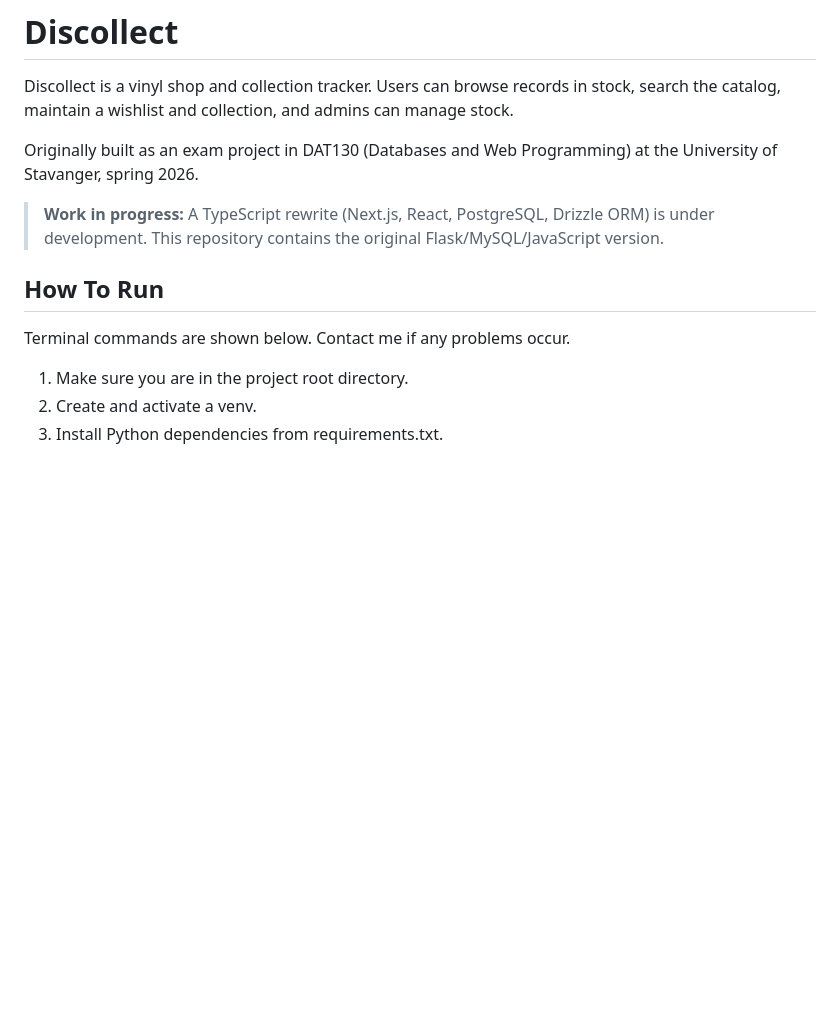
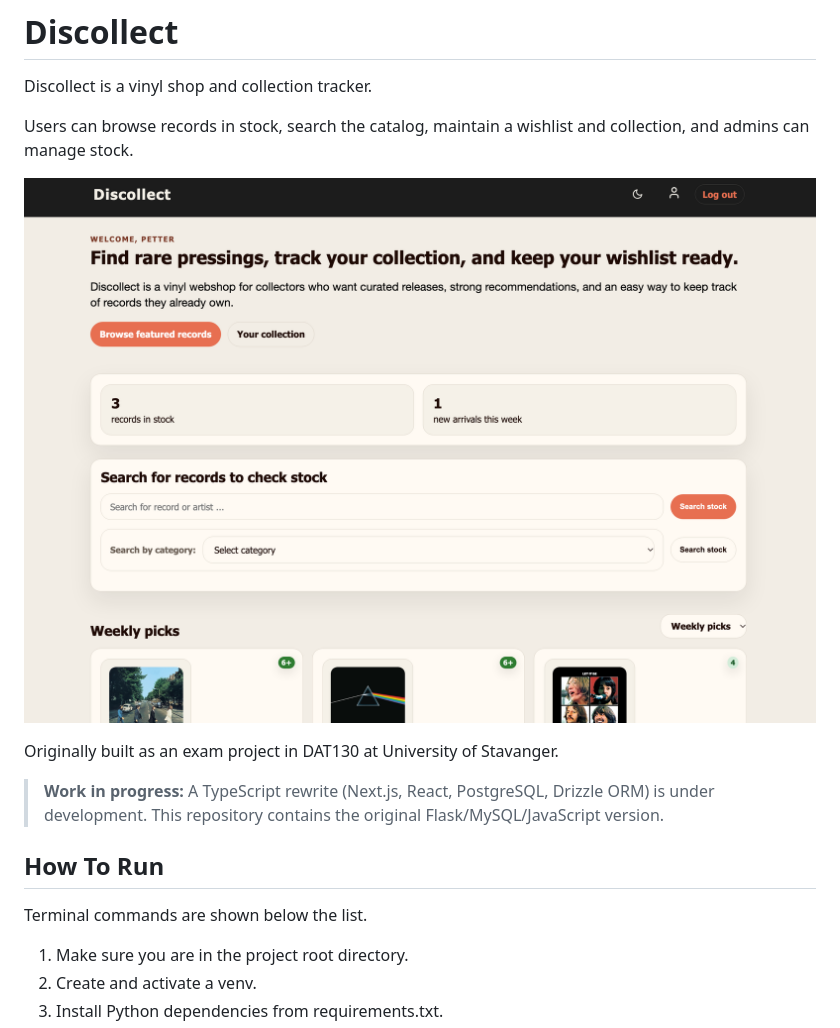
Before and after one commit to petterwt/discollect, a Markdown page: README.md, the part around the change. Drawn GitHub-style; pictures changed too: docs/screenshots/homepage.png (added); blank space fills up the shorter version.

Commit message:
Screenshots added to README

```diff
--- a/README.md
+++ b/README.md
@@ -1,15 +1,18 @@
 # Discollect
 
 Discollect is a vinyl shop and collection tracker.
+
 Users can browse records in stock, search the catalog, maintain a wishlist and collection, and admins can manage stock.
 
-Originally built as an exam project in DAT130 (Databases and Web Programming) at the University of Stavanger, spring 2026.
+![Homepage with record search and weekly picks](docs/screenshots/homepage.png)
+
+Originally built as an exam project in DAT130 at University of Stavanger.
 
 > **Work in progress:** A TypeScript rewrite (Next.js, React, PostgreSQL, Drizzle ORM) is under development. This repository contains the original Flask/MySQL/JavaScript version.
 
 ## How To Run
 
-Terminal commands are shown below. Contact me if any problems occur.
+Terminal commands are shown below the list.
 
 1. Make sure you are in the project root directory.
 2. Create and activate a venv.
```
Also changed, not shown: 1 other file.
